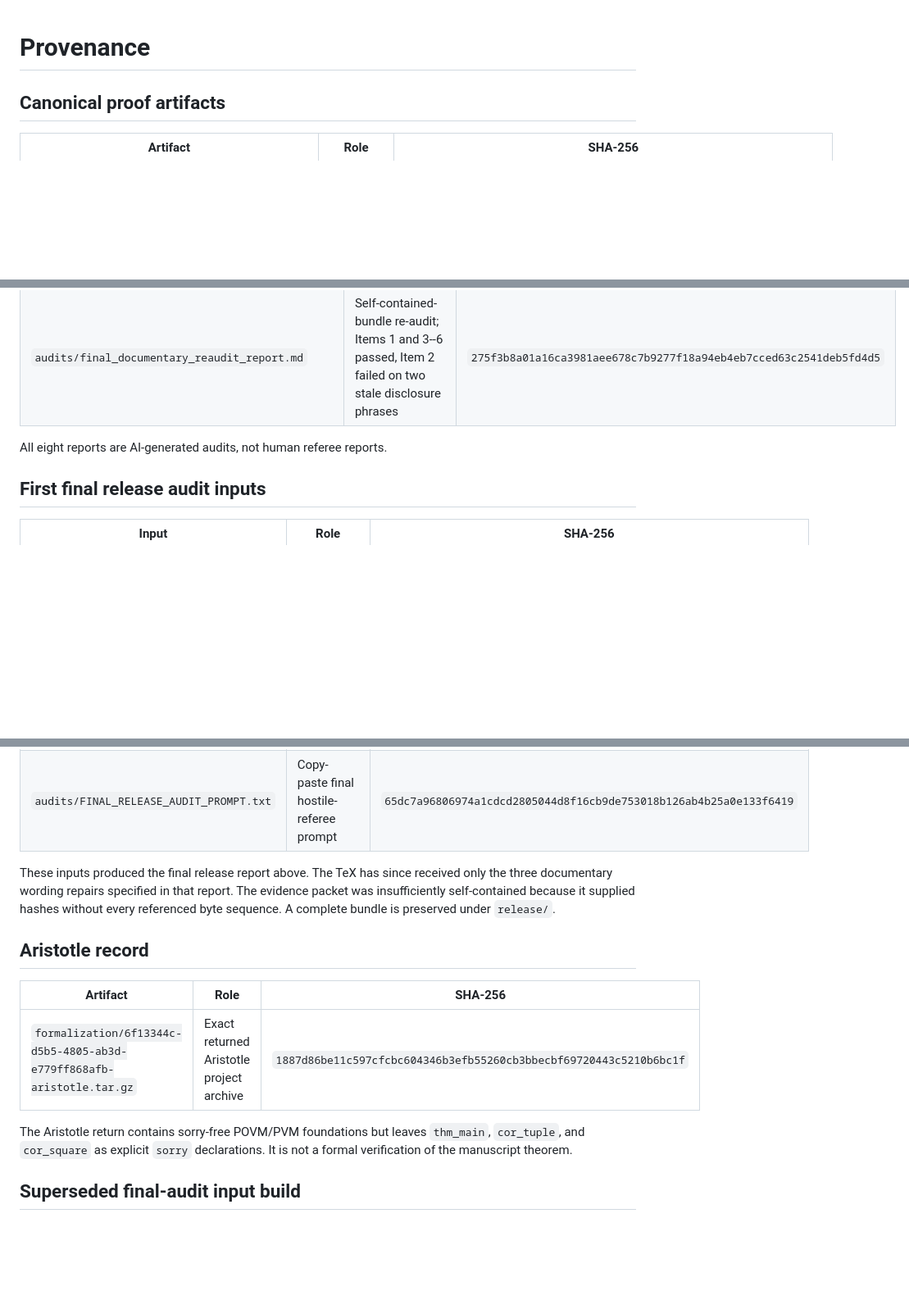
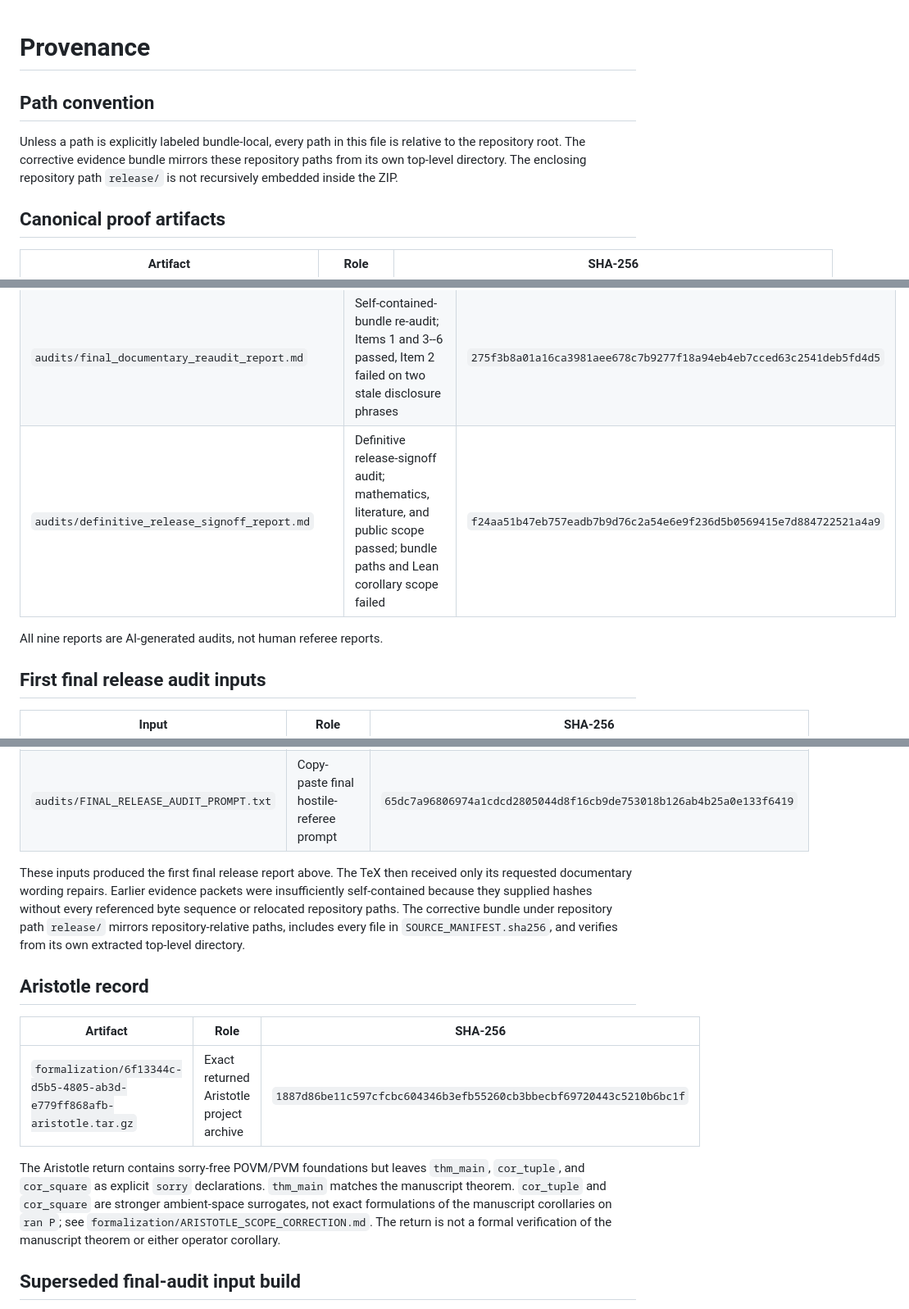
Before and after one commit to DannyExperiments/planar-strict-convex-hyperrigidity, a Markdown page: PROVENANCE.md, 3 parts joined by grey strips. Shown at 82% size. GitHub-like rendering; blank space fills up the shorter version.

Commit message:
Repair final release: PROVENANCE.md

```diff
--- a/PROVENANCE.md
+++ b/PROVENANCE.md
@@ -1,4 +1,11 @@
 # Provenance
+
+## Path convention
+
+Unless a path is explicitly labeled bundle-local, every path in this file is
+relative to the repository root. The corrective evidence bundle mirrors these
+repository paths from its own top-level directory. The enclosing repository
+path `release/` is not recursively embedded inside the ZIP.
 
 ## Canonical proof artifacts
 
@@ -22,8 +29,9 @@ attachments.  They must not be edited.
 | `audits/repaired_manuscript_hostile_audit.md` | Repaired-manuscript hostile audit; all fourteen numbered theorem, lemma, and corollary statements passed | `52cbcb253c3b33089f2c8285c95f29c3545749d8ce094f9522669728b8b15822` |
 | `audits/final_release_hostile_referee_report.md` | Final release audit; mathematics and literature passed, overall documentary verdict repairable | `bafaac66653c744d0224abbec71fd0f40880f016951b9e465e622fb2a85ad5f4` |
 | `audits/final_documentary_reaudit_report.md` | Self-contained-bundle re-audit; Items 1 and 3--6 passed, Item 2 failed on two stale disclosure phrases | `275f3b8a01a16ca3981aee678c7b9277f18a94eb4eb7cced63c2541deb5fd4d5` |
+| `audits/definitive_release_signoff_report.md` | Definitive release-signoff audit; mathematics, literature, and public scope passed; bundle paths and Lean corollary scope failed | `f24aa51b47eb757eadb7b9d76c2a54e6e9f236d5b0569415e7d884722521a4a9` |
 
-All eight reports are AI-generated audits, not human referee reports.
+All nine reports are AI-generated audits, not human referee reports.
 
 ## First final release audit inputs
 
@@ -32,11 +40,14 @@ All eight reports are AI-generated audits, not human referee reports.
 | `audits/FINAL_RELEASE_AUDIT_PACKET.md` | Frozen evidence companion for the final fresh audit | `ffb4b46f26e2a147455eac7ea16b550ba356899979887e6b30d4d723aa0ca4d6` |
 | `audits/FINAL_RELEASE_AUDIT_PROMPT.txt` | Copy-paste final hostile-referee prompt | `65dc7a96806974a1cdcd2805044d8f16cb9de753018b126ab4b25a0e133f6419` |
 
-These inputs produced the final release report above. The TeX has since
-received only the three documentary wording repairs specified in that report.
-The evidence packet was insufficiently self-contained because it supplied
-hashes without every referenced byte sequence. A complete bundle is preserved
-under `release/`.
+These inputs produced the first final release report above. The TeX then
+received only its requested documentary wording repairs. Earlier evidence
+packets were insufficiently self-contained because they supplied hashes
+without every referenced byte sequence or relocated repository paths. The
+corrective bundle under repository path `release/` mirrors
+repository-relative paths, includes every file in
+`SOURCE_MANIFEST.sha256`, and verifies from its own extracted top-level
+directory.
 
 ## Aristotle record
 
@@ -46,7 +57,11 @@ under `release/`.
 
 The Aristotle return contains sorry-free POVM/PVM foundations but leaves
 `thm_main`, `cor_tuple`, and `cor_square` as explicit `sorry` declarations.
-It is not a formal verification of the manuscript theorem.
+`thm_main` matches the manuscript theorem. `cor_tuple` and `cor_square` are
+stronger ambient-space surrogates, not exact formulations of the manuscript
+corollaries on `ran P`; see
+`formalization/ARISTOTLE_SCOPE_CORRECTION.md`. The return is not a formal
+verification of the manuscript theorem or either operator corollary.
 
 ## Superseded final-audit input build
 
```
